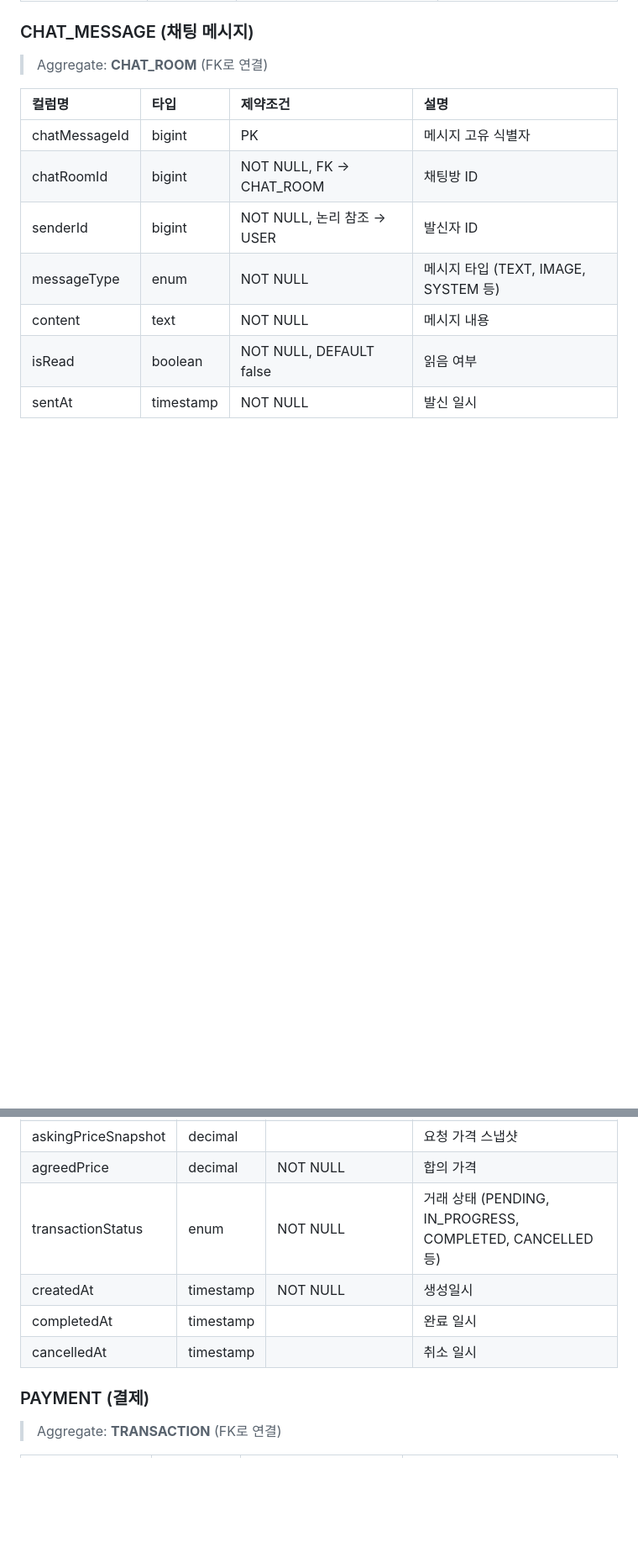
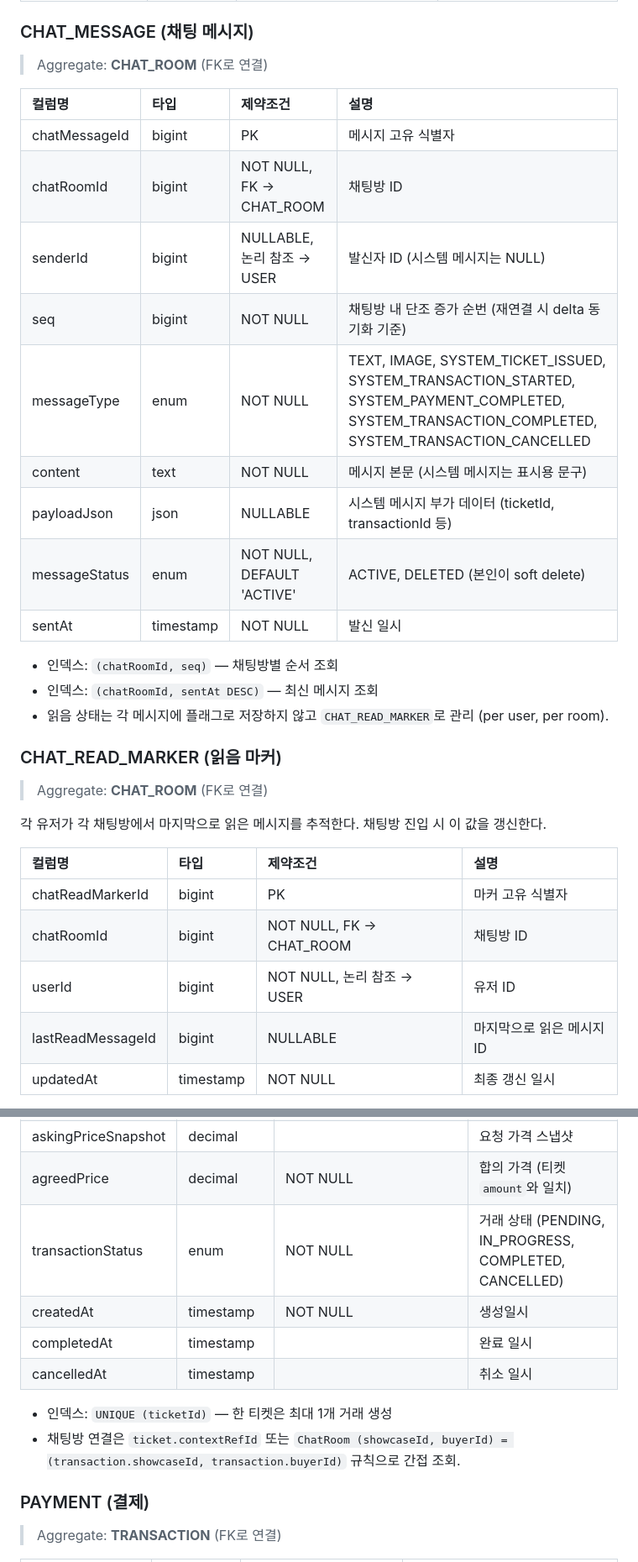
Before and after one commit to opixxx/GearShow, a Markdown page: docs/diagram/schema.md, 2 parts joined by grey strips. Shown at 84% size. Rendered like a GitHub page; blank space fills up the shorter version.

```diff
--- a/docs/diagram/schema.md
+++ b/docs/diagram/schema.md
@@ -411,9 +442,29 @@ erDiagram
 |:------|:-----|:--------|:-----|
 | chatMessageId | bigint | PK | 메시지 고유 식별자 |
 | chatRoomId | bigint | NOT NULL, FK → CHAT_ROOM | 채팅방 ID |
-| senderId | bigint | NOT NULL, 논리 참조 → USER | 발신자 ID |
-| messageType | enum | NOT NULL | 메시지 타입 (TEXT, IMAGE, SYSTEM 등) |
-| content | text | NOT NULL | 메시지 내용 |
-| isRead | boolean | NOT NULL, DEFAULT false | 읽음 여부 |
+| senderId | bigint | NULLABLE, 논리 참조 → USER | 발신자 ID (시스템 메시지는 NULL) |
+| seq | bigint | NOT NULL | 채팅방 내 단조 증가 순번 (재연결 시 delta 동기화 기준) |
+| messageType | enum | NOT NULL | TEXT, IMAGE, SYSTEM_TICKET_ISSUED, SYSTEM_TRANSACTION_STARTED, SYSTEM_PAYMENT_COMPLETED, SYSTEM_TRANSACTION_COMPLETED, SYSTEM_TRANSACTION_CANCELLED |
+| content | text | NOT NULL | 메시지 본문 (시스템 메시지는 표시용 문구) |
+| payloadJson | json | NULLABLE | 시스템 메시지 부가 데이터 (ticketId, transactionId 등) |
+| messageStatus | enum | NOT NULL, DEFAULT 'ACTIVE' | ACTIVE, DELETED (본인이 soft delete) |
 | sentAt | timestamp | NOT NULL | 발신 일시 |
 
+- 인덱스: `(chatRoomId, seq)` — 채팅방별 순서 조회
+- 인덱스: `(chatRoomId, sentAt DESC)` — 최신 메시지 조회
+- 읽음 상태는 각 메시지에 플래그로 저장하지 않고 `CHAT_READ_MARKER`로 관리 (per user, per room).
+
+### CHAT_READ_MARKER (읽음 마커)
+
+> Aggregate: **CHAT_ROOM** (FK로 연결)
+
+각 유저가 각 채팅방에서 마지막으로 읽은 메시지를 추적한다. 채팅방 진입 시 이 값을 갱신한다.
+
+| 컬럼명 | 타입 | 제약조건 | 설명 |
+|:------|:-----|:--------|:-----|
+| chatReadMarkerId | bigint | PK | 마커 고유 식별자 |
+| chatRoomId | bigint | NOT NULL, FK → CHAT_ROOM | 채팅방 ID |
+| userId | bigint | NOT NULL, 논리 참조 → USER | 유저 ID |
+| lastReadMessageId | bigint | NULLABLE | 마지막으로 읽은 메시지 ID |
+| updatedAt | timestamp | NOT NULL | 최종 갱신 일시 |
+
@@ -430,9 +518,12 @@ erDiagram
 | askingPriceSnapshot | decimal | | 요청 가격 스냅샷 |
-| agreedPrice | decimal | NOT NULL | 합의 가격 |
-| transactionStatus | enum | NOT NULL | 거래 상태 (PENDING, IN_PROGRESS, COMPLETED, CANCELLED 등) |
+| agreedPrice | decimal | NOT NULL | 합의 가격 (티켓 `amount`와 일치) |
+| transactionStatus | enum | NOT NULL | 거래 상태 (PENDING, IN_PROGRESS, COMPLETED, CANCELLED) |
 | createdAt | timestamp | NOT NULL | 생성일시 |
 | completedAt | timestamp | | 완료 일시 |
 | cancelledAt | timestamp | | 취소 일시 |
+
+- 인덱스: `UNIQUE (ticketId)` — 한 티켓은 최대 1개 거래 생성
+- 채팅방 연결은 `ticket.contextRefId` 또는 `ChatRoom (showcaseId, buyerId) = (transaction.showcaseId, transaction.buyerId)` 규칙으로 간접 조회.
 
 ### PAYMENT (결제)
 
```
Also changed, not shown: other parts of docs/diagram/schema.md (+84 -13 lines).
